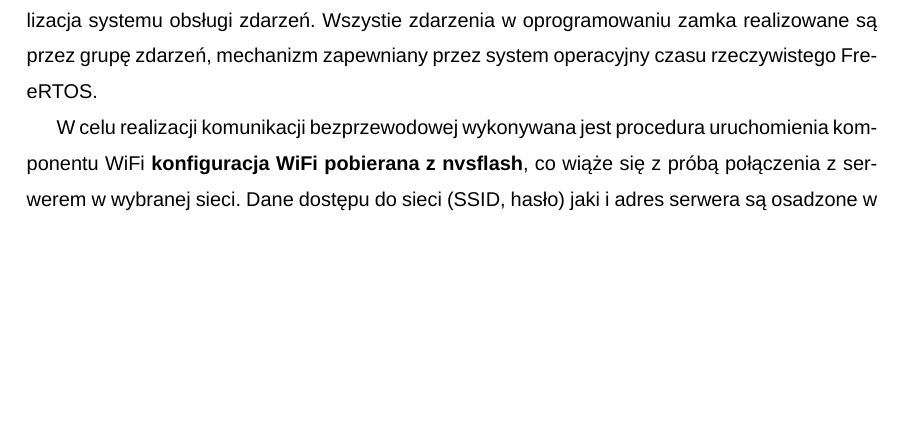
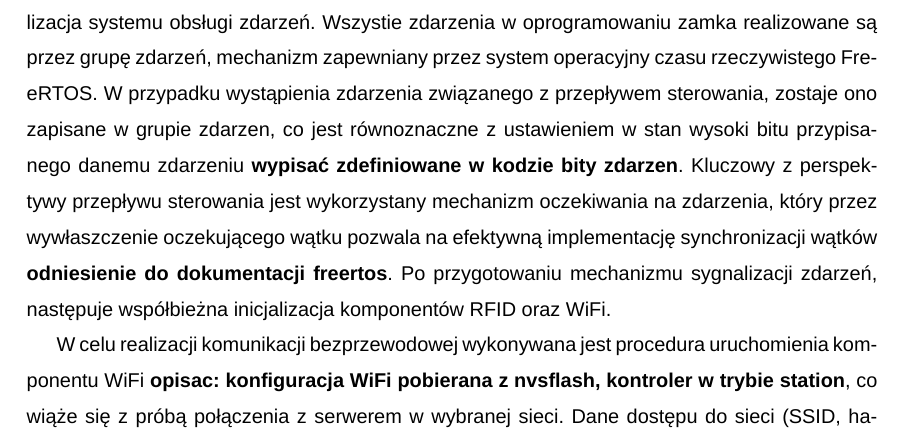
Before and after one commit to adapiekarska/centralized-lock-system, a LaTeX document (docs/document.tex, which reads docs/chapters/implementation.tex): part of page 21 of 27, cut so that both start at the same text, the shorter picture padded with empty space. Compiled offline with XeLaTeX; a missing font is replaced by an installed copy or a similar font.

Commit message:
Elaborate on event system in implementation

```diff
--- a/docs/chapters/implementation.tex
+++ b/docs/chapters/implementation.tex
@@ -37,9 +37,9 @@
 
             \subsubsection{Wybudzenie z głębokiego uśpienia}
 
-                Po wykryciu ruchu, czujnik PIR generuje stan wysoki na wejściu wybudzającym układu kontrolera co inicjalizuje procedurę wyjścia z głębokiego uśpienia. Po wybudzeniu następuje inicjalizacja systemu obsługi zdarzeń. Wszystie zdarzenia w oprogramowaniu zamka realizowane są przez grupę zdarzeń, mechanizm zapewniany przez system operacyjny czasu rzeczywistego FreeRTOS.
+                Po wykryciu ruchu, czujnik PIR generuje stan wysoki na wejściu wybudzającym układu kontrolera co inicjalizuje procedurę wyjścia z głębokiego uśpienia. Po wybudzeniu następuje inicjalizacja systemu obsługi zdarzeń. Wszystie zdarzenia w oprogramowaniu zamka realizowane są przez grupę zdarzeń, mechanizm zapewniany przez system operacyjny czasu rzeczywistego FreeRTOS. W przypadku wystąpienia zdarzenia związanego z przepływem sterowania, zostaje ono zapisane w grupie zdarzen, co jest równoznaczne z ustawieniem w stan wysoki bitu przypisanego danemu zdarzeniu \textbf{wypisać zdefiniowane w kodzie bity zdarzen}. Kluczowy z perspektywy przepływu sterowania jest wykorzystany mechanizm oczekiwania na zdarzenia, który przez wywłaszczenie oczekującego wątku pozwala na efektywną implementację synchronizacji wątków \textbf{odniesienie do dokumentacji freertos}. Po przygotowaniu mechanizmu sygnalizacji zdarzeń, następuje współbieżna inicjalizacja komponentów RFID oraz WiFi.
 
-                W celu realizacji komunikacji bezprzewodowej wykonywana jest procedura uruchomienia komponentu WiFi \textbf{konfiguracja WiFi pobierana z nvsflash}, co wiąże się z próbą połączenia z serwerem w wybranej sieci. Dane dostępu do sieci (SSID, hasło) jaki i adres serwera są osadzone w kodzie programu. W przypadku niepowodzenia kontroler zostaje uśpiony. \textbf{Tutaj dać pseudokod klienta wifi i uszczegółowić}
+                W celu realizacji komunikacji bezprzewodowej wykonywana jest procedura uruchomienia komponentu WiFi \textbf{opisac: konfiguracja WiFi pobierana z nvsflash, kontroler w trybie station}, co wiąże się z próbą połączenia z serwerem w wybranej sieci. Dane dostępu do sieci (SSID, hasło) jaki i adres serwera są osadzone w kodzie programu. W przypadku niepowodzenia kontroler zostaje uśpiony. \textbf{Tutaj dać pseudokod klienta wifi i uszczegółowić}
 
                 \lstinputlisting[language=Python,label=snip:wifi_client,caption=Pseudokod WiFi]{chapters/pseudocodes/wifi_client_pseudocode.py}
 
```
